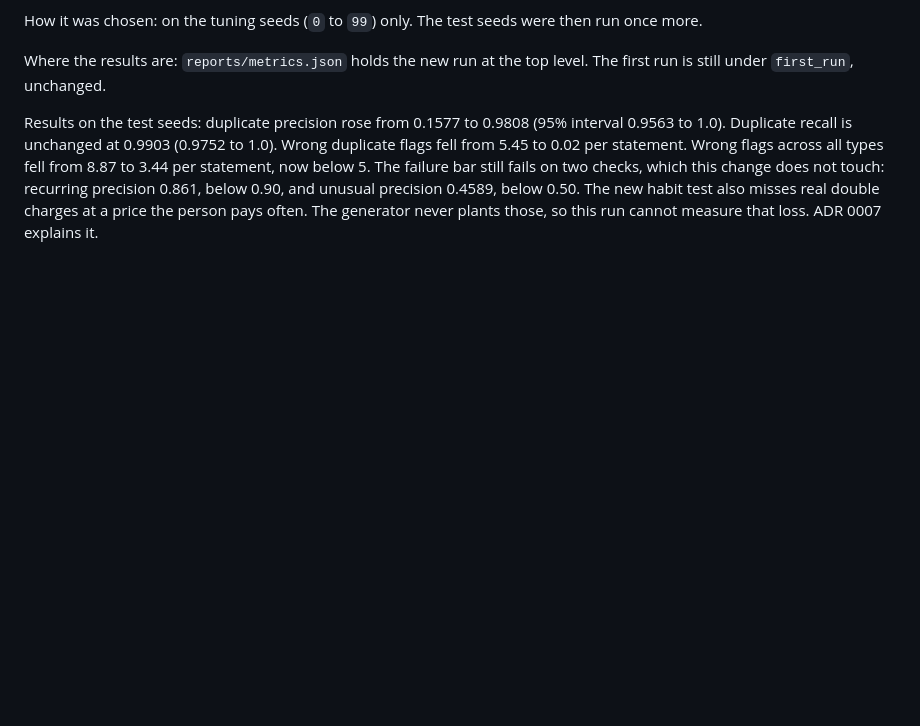
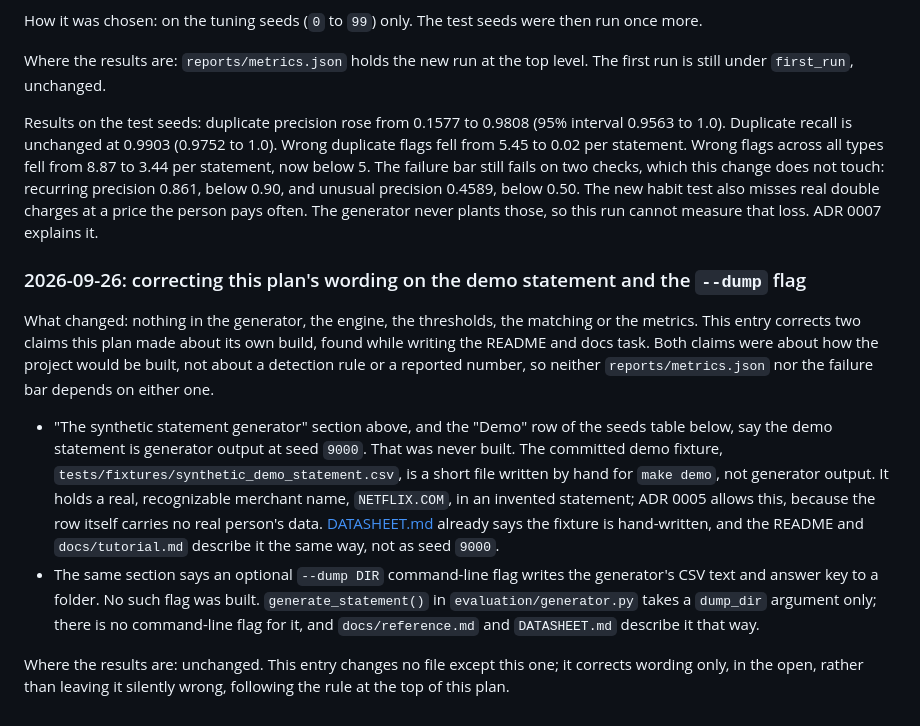
Before and after one commit to Iliya-Valizadeh/second-look, a Markdown page: docs/eval_plan.md, the part around the change. Rendered like a GitHub page; blank space fills up the shorter version.

Commit message:
Correct two overclaims in the eval plan: the demo statement and --dump
The demo fixture (tests/fixtures/synthetic_demo_statement.csv) is a short
hand-written file, not generator output at seed 9000 as the plan said. The
generator's dump_dir argument was never built as a --dump command-line flag
either. Both are documentation-only corrections, recorded as a dated entry
under "Changes to this plan," matching how ADR 0006 and ADR 0007 were
recorded. Neither affects any reported number.

CLAIMS.md also gains the recurring precision and recall intervals, and the
baseline recurring precision and recall, so the README's Result section can
cite them.

Co-Authored-By: Claude Sonnet 5 <noreply@anthropic.com>

```diff
--- a/docs/eval_plan.md
+++ b/docs/eval_plan.md
@@ -671,3 +671,30 @@ change does not touch: recurring precision 0.861, below 0.90, and unusual precis
 0.4589, below 0.50. The new habit test also misses real double charges at a price the
 person pays often. The generator never plants those, so this run cannot measure that
 loss. ADR 0007 explains it.
+
+### 2026-09-26: correcting this plan's wording on the demo statement and the `--dump` flag
+
+What changed: nothing in the generator, the engine, the thresholds, the matching or the
+metrics. This entry corrects two claims this plan made about its own build, found while
+writing the README and docs task. Both claims were about how the project would be built,
+not about a detection rule or a reported number, so neither `reports/metrics.json` nor
+the failure bar depends on either one.
+
+- "The synthetic statement generator" section above, and the "Demo" row of the seeds
+  table below, say the demo statement is generator output at seed `9000`. That was never
+  built. The committed demo fixture,
+  `tests/fixtures/synthetic_demo_statement.csv`, is a short file written by hand for
+  `make demo`, not generator output. It holds a real, recognizable merchant name,
+  `NETFLIX.COM`, in an invented statement; ADR 0005 allows this, because the row itself
+  carries no real person's data. [DATASHEET.md](../DATASHEET.md) already says the
+  fixture is hand-written, and the README and `docs/tutorial.md` describe it the same
+  way, not as seed `9000`.
+- The same section says an optional `--dump DIR` command-line flag writes the
+  generator's CSV text and answer key to a folder. No such flag was built.
+  `generate_statement()` in `evaluation/generator.py` takes a `dump_dir` argument only;
+  there is no command-line flag for it, and `docs/reference.md` and `DATASHEET.md`
+  describe it that way.
+
+Where the results are: unchanged. This entry changes no file except this one; it
+corrects wording only, in the open, rather than leaving it silently wrong, following the
+rule at the top of this plan.
```
Also changed, not shown: CLAIMS.md (+3 -2 lines).
